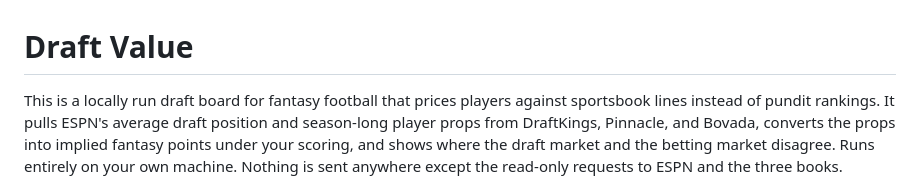
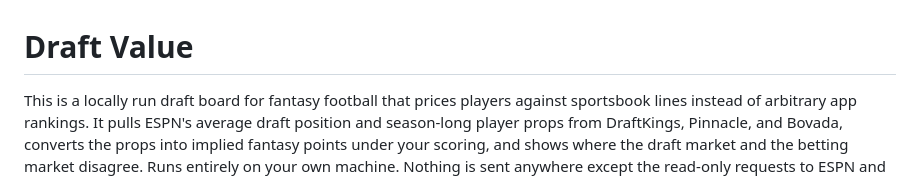
Before and after one commit to jpratt3/ESPNvsVegas-ADP, a Markdown page: README.md, the part around the change. Rendered like a GitHub page.

Commit message:
Update README to enhance project description
Clarify the purpose of the draft board and its data sources.

```diff
--- a/README.md
+++ b/README.md
@@ -1,7 +1,7 @@
 # Draft Value
 
 This is a locally run draft board for fantasy football that prices players against
-sportsbook lines instead of pundit rankings. It pulls ESPN's average draft position and
+sportsbook lines instead of arbitrary app rankings. It pulls ESPN's average draft position and
 season-long player props from DraftKings, Pinnacle, and Bovada, converts the props into
 implied fantasy points under your scoring, and shows where the draft market and the
 betting market disagree. Runs entirely on your own machine. Nothing is sent anywhere
```
